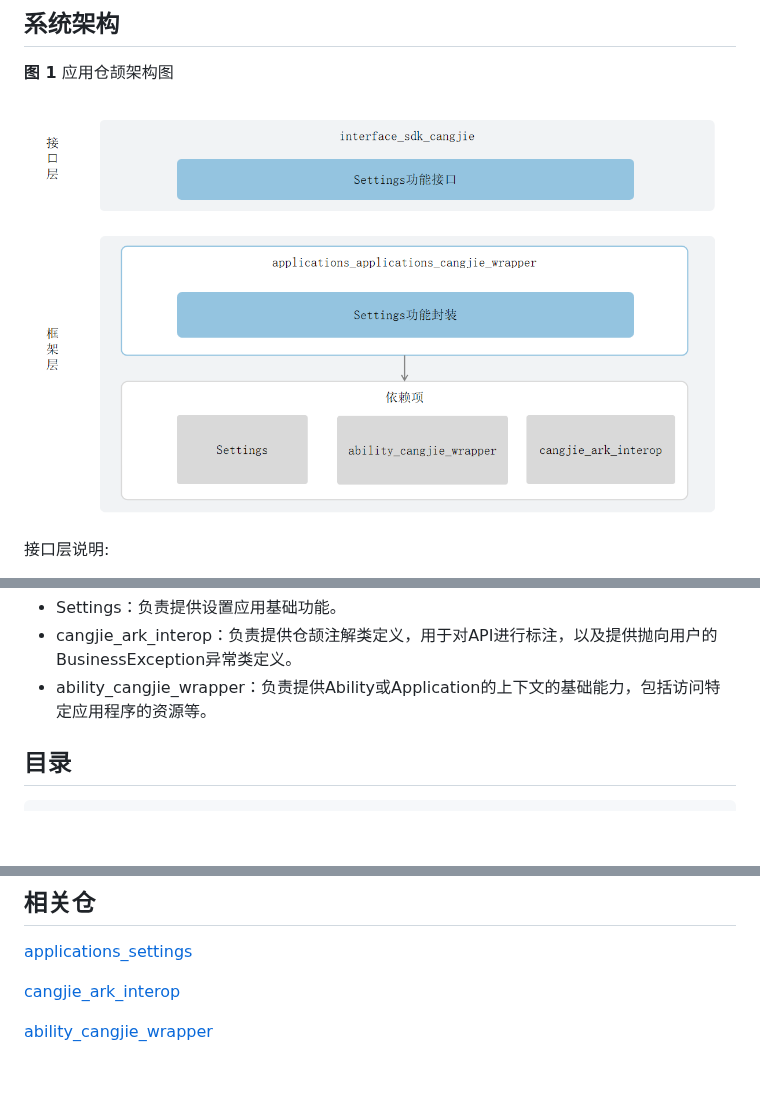
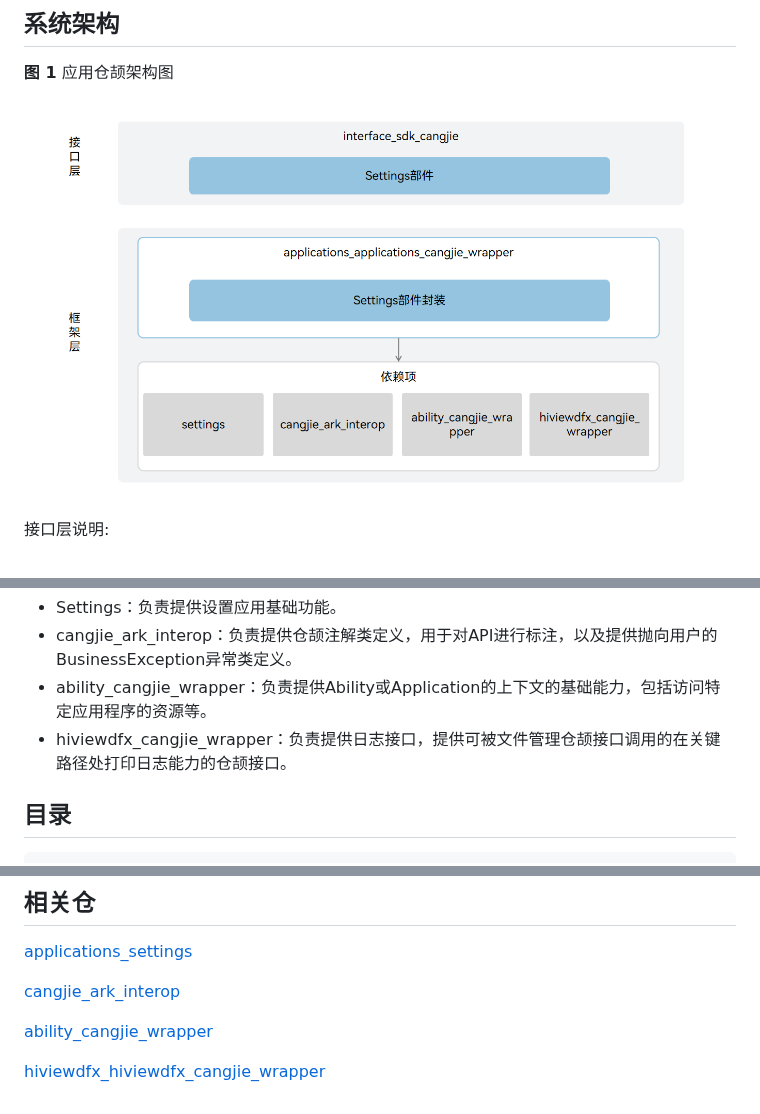
Before and after one commit to eclipse-oniro-mirrors/applications_applications_cangjie_wrapper, a Markdown page: README_zh.md, 3 parts joined by grey strips. Rendered like a GitHub page; pictures changed too: figures/application_cangjie_wrapper_architecture.png; blank space fills up the shorter version.

```diff
--- a/README_zh.md
+++ b/README_zh.md
@@ -27,6 +27,7 @@
 - Settings：负责提供设置应用基础功能。
 - cangjie_ark_interop：负责提供仓颉注解类定义，用于对API进行标注，以及提供抛向用户的BusinessException异常类定义。
 - ability_cangjie_wrapper：负责提供Ability或Application的上下文的基础能力，包括访问特定应用程序的资源等。
+- hiviewdfx_cangjie_wrapper：负责提供日志接口，提供可被文件管理仓颉接口调用的在关键路径处打印日志能力的仓颉接口。
 
 ## 目录
 
@@ -73,3 +74,5 @@ applications/standard/applications_cangjie_wrapper
 [cangjie_ark_interop](https://gitcode.com/openharmony-sig/arkcompiler_cangjie_ark_interop/blob/master/README_zh.md)
 
 [ability_cangjie_wrapper](https://gitcode.com/openharmony-sig/ability_ability_cangjie_wrapper/blob/master/README_zh.md)
+
+[hiviewdfx_hiviewdfx_cangjie_wrapper](https://gitcode.com/openharmony-sig/hiviewdfx_hiviewdfx_cangjie_wrapper/blob/master/README_zh.md)
```
Also changed, not shown: README.md (+3 -0 lines), figures/application_cangjie_wrapper_architecture_en.png, 4 other files.
